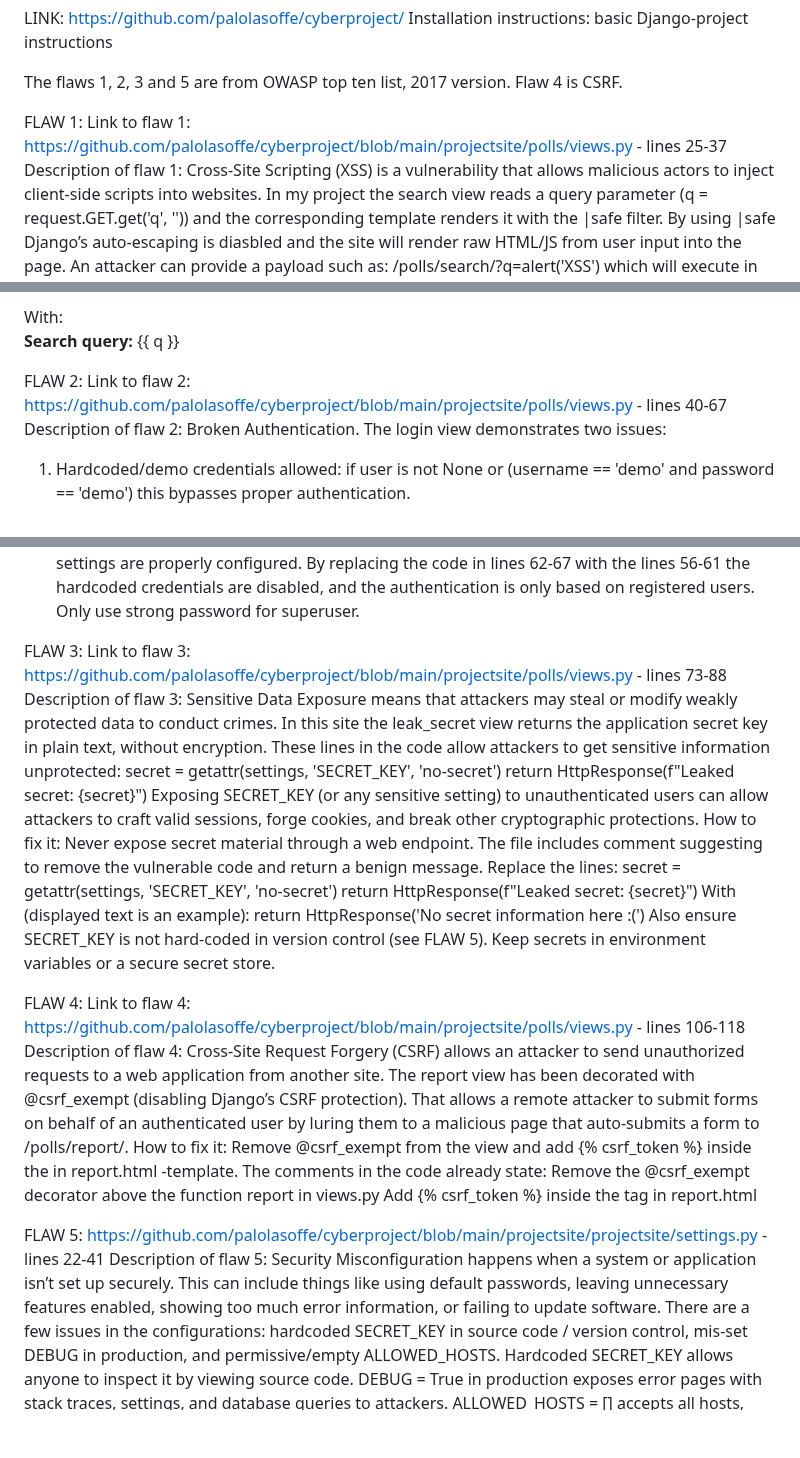
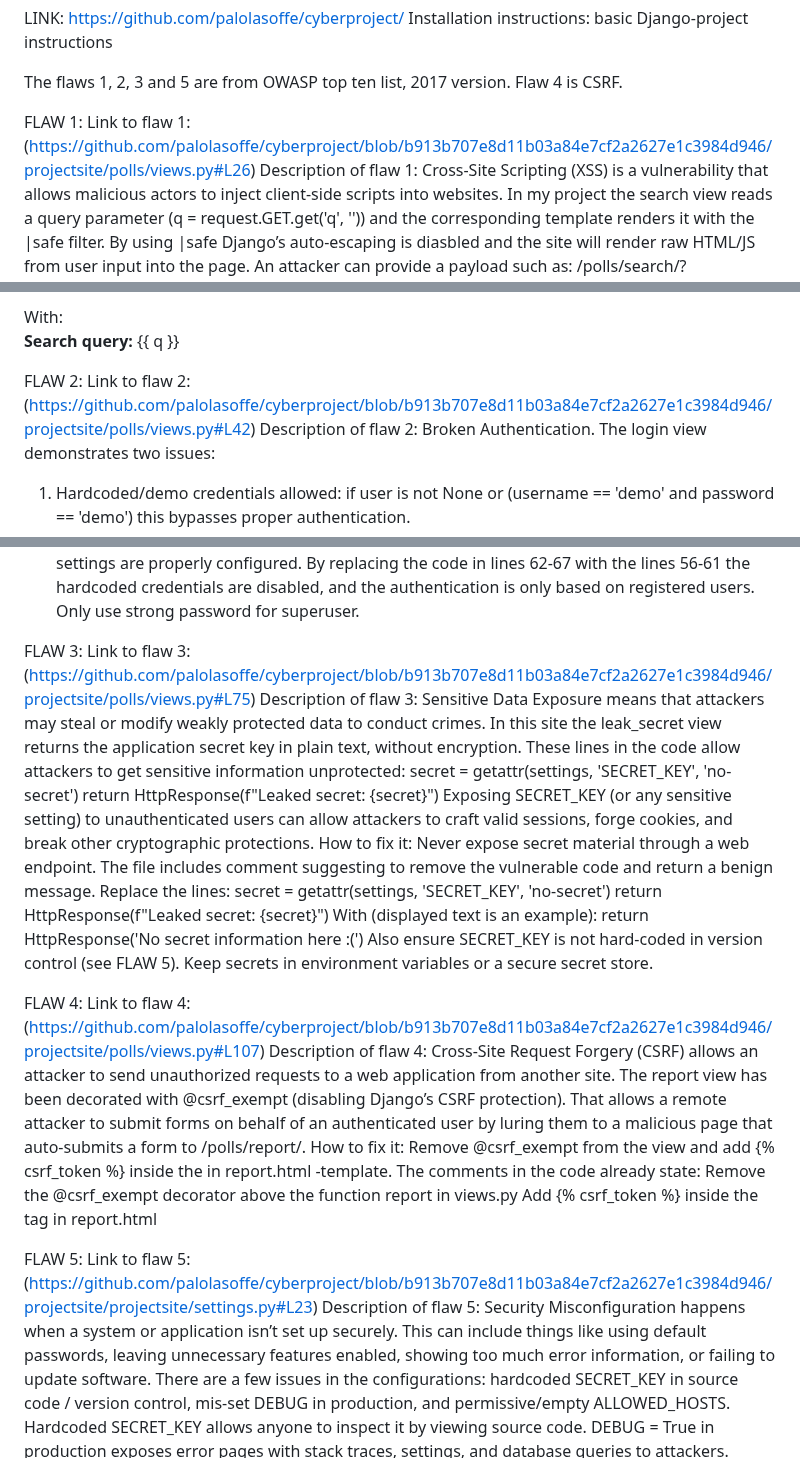
Before and after one commit to palolasoffe/cyberproject, a Markdown page: README.md, 3 parts joined by grey strips. Rendered like a GitHub page; blank space fills up the shorter version.

Commit message:
Update flaw links in README

```diff
--- a/README.md
+++ b/README.md
@@ -4,7 +4,7 @@ Installation instructions: basic Django-project instructions
 The flaws 1, 2, 3 and 5 are from OWASP top ten list, 2017 version. Flaw 4 is CSRF.
 
 FLAW 1:
-Link to flaw 1: https://github.com/palolasoffe/cyberproject/blob/main/projectsite/polls/views.py - lines 25-37
+Link to flaw 1: (https://github.com/palolasoffe/cyberproject/blob/b913b707e8d11b03a84e7cf2a2627e1c3984d946/projectsite/polls/views.py#L26)
 Description of flaw 1:
 Cross-Site Scripting (XSS) is a vulnerability that allows malicious actors to inject client-side scripts into websites. In my project the search view reads a query parameter (q = request.GET.get('q', '')) and the corresponding template renders it with the |safe filter. By using |safe Django’s auto-escaping is diasbled and the site will render raw HTML/JS from user input into the page. An attacker can provide a payload such as:
 /polls/search/?q=<script>alert('XSS')</script>
@@ -16,7 +16,7 @@ With:
 <p><strong>Search query:</strong> {{ q }}</p>
 
 FLAW 2:
-Link to flaw 2: https://github.com/palolasoffe/cyberproject/blob/main/projectsite/polls/views.py - lines 40-67
+Link to flaw 2: (https://github.com/palolasoffe/cyberproject/blob/b913b707e8d11b03a84e7cf2a2627e1c3984d946/projectsite/polls/views.py#L42)
 Description of flaw 2:
 Broken Authentication. The login view demonstrates two issues:
 1.	Hardcoded/demo credentials allowed: if user is not None or (username == 'demo' and password == 'demo') this bypasses proper authentication.
@@ -34,7 +34,7 @@ else:
 Remove the hardcoded demo account and do not manipulate request.session manually for login state. Ensure the view imports the login helper correctly and that LOGIN_URL and session settings are properly configured. By replacing the code in lines 62-67 with the lines 56-61 the hardcoded credentials are disabled, and the authentication is only based on registered users. Only use strong password for superuser.
 
 FLAW 3:
-Link to flaw 3: https://github.com/palolasoffe/cyberproject/blob/main/projectsite/polls/views.py  - lines 73-88
+Link to flaw 3: (https://github.com/palolasoffe/cyberproject/blob/b913b707e8d11b03a84e7cf2a2627e1c3984d946/projectsite/polls/views.py#L75)
 Description of flaw 3:
 Sensitive Data Exposure means that attackers may steal or modify weakly protected data to conduct crimes. In this site the leak_secret view returns the application secret key in plain text, without encryption. These lines in the code allow attackers to get sensitive information unprotected:
 secret = getattr(settings, 'SECRET_KEY', 'no-secret')
@@ -50,7 +50,7 @@ return HttpResponse('No secret information here :(')
 Also ensure SECRET_KEY is not hard-coded in version control (see FLAW 5). Keep secrets in environment variables or a secure secret store.
 
 FLAW 4:
-Link to flaw 4: https://github.com/palolasoffe/cyberproject/blob/main/projectsite/polls/views.py - lines 106-118
+Link to flaw 4: (https://github.com/palolasoffe/cyberproject/blob/b913b707e8d11b03a84e7cf2a2627e1c3984d946/projectsite/polls/views.py#L107)
 Description of flaw 4:
 Cross-Site Request Forgery (CSRF) allows an attacker to send unauthorized requests to a web application from another site. The report view has been decorated with @csrf_exempt (disabling Django’s CSRF protection). That allows a remote attacker to submit forms on behalf of an authenticated user by luring them to a malicious page that auto-submits a form to /polls/report/.
 How to fix it:
@@ -59,7 +59,7 @@ Remove the @csrf_exempt decorator above the function report in views.py
 Add {% csrf_token %} inside the <form> tag in report.html
 
 FLAW 5:
-https://github.com/palolasoffe/cyberproject/blob/main/projectsite/projectsite/settings.py - lines 22-41
+Link to flaw 5: (https://github.com/palolasoffe/cyberproject/blob/b913b707e8d11b03a84e7cf2a2627e1c3984d946/projectsite/projectsite/settings.py#L23)
 Description of flaw 5:
 Security Misconfiguration happens when a system or application isn’t set up securely. This can include things like using default passwords, leaving unnecessary features enabled, showing too much error information, or failing to update software. There are a few issues in the configurations: hardcoded SECRET_KEY in source code / version control, mis-set DEBUG in production, and permissive/empty ALLOWED_HOSTS. Hardcoded SECRET_KEY allows anyone to inspect it by viewing source code. DEBUG = True in production exposes error pages with stack traces, settings, and database queries to attackers. ALLOWED_HOSTS = [] accepts all hosts, enabling Host Header attacks.
 How to fix these:
```
